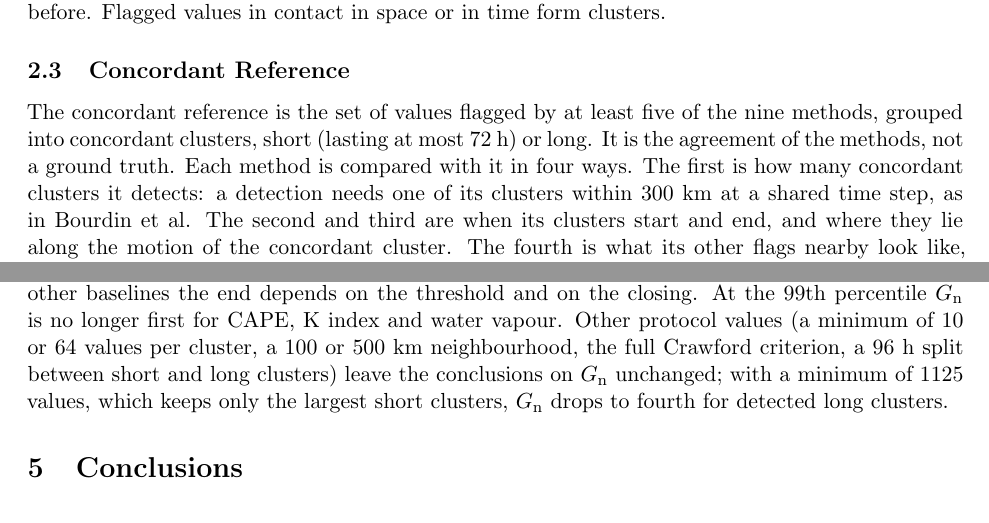
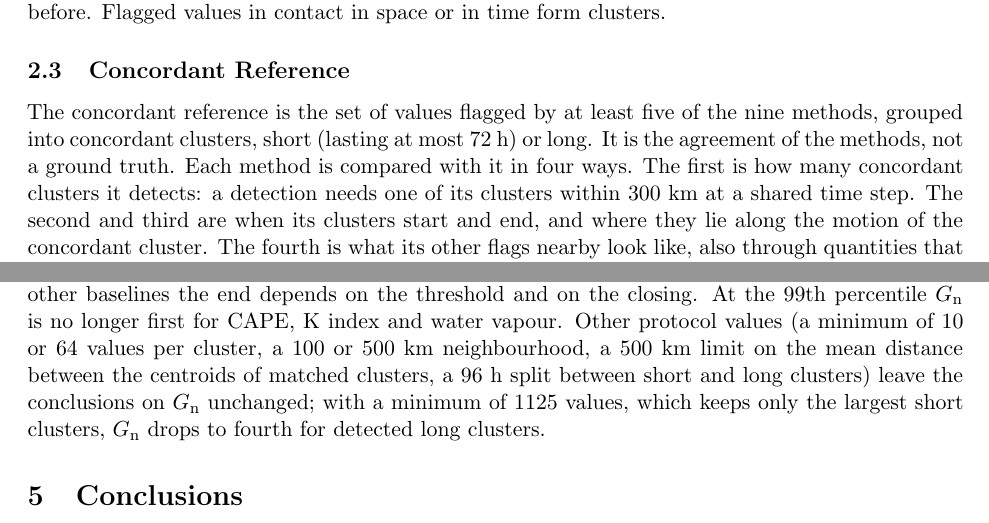
Before and after one commit to AlbertoPedalino/tesi_latex, a LaTeX thesis (riassunto/thesis_summary_en.tex): two parts of pages 2 and 3 of 3, joined at a grey line, cut so that both start at the same text. Compiled offline with pdfLaTeX.

Commit message:
docs(riassunto): no author references in the summary
The detection criterion without "as in Bourdin et al." and the full
Crawford criterion described by what it requires (a 500 km limit on the
mean distance between the centroids of matched clusters). Still 3 pages.

Co-Authored-By: Claude Opus 5.5 <noreply@anthropic.com>

```diff
--- a/riassunto/thesis_summary_en.tex
+++ b/riassunto/thesis_summary_en.tex
@@ -54,7 +54,7 @@ The generator is a convolutional recurrent network (ConvGRU) that reconstructs e
 \Gn{} is compared with eight baselines, each thresholded, like \Gn, at the 95th percentile of its own score. Seven read only one cell at one time step: six shallow models (PCA, CBLOF, MCD, HBOS, COPOD, Isolation Forest) and the distance from normal, the weighted squared departure of the cell. The eighth, the three-hour change, measures the same distance from the values three hours before. Flagged values in contact in space or in time form clusters.
 
 \subsection{Concordant Reference}
-The concordant reference is the set of values flagged by at least five of the nine methods, grouped into concordant clusters, short (lasting at most 72~h) or long. It is the agreement of the methods, not a ground truth. Each method is compared with it in four ways. The first is how many concordant clusters it detects: a detection needs one of its clusters within 300~km at a shared time step, as in Bourdin et al. The second and third are when its clusters start and end, and where they lie along the motion of the concordant cluster. The fourth is what its other flags nearby look like, also through quantities that no score reads, such as CAPE and the K index (convective energy and thunderstorm propensity).
+The concordant reference is the set of values flagged by at least five of the nine methods, grouped into concordant clusters, short (lasting at most 72~h) or long. It is the agreement of the methods, not a ground truth. Each method is compared with it in four ways. The first is how many concordant clusters it detects: a detection needs one of its clusters within 300~km at a shared time step. The second and third are when its clusters start and end, and where they lie along the motion of the concordant cluster. The fourth is what its other flags nearby look like, also through quantities that no score reads, such as CAPE and the K index (convective energy and thunderstorm propensity).
 
 \section{Experimental Setup}
 
@@ -72,7 +72,7 @@ With the climatological normalisation the share of flagged values stays between
 \Gn{} detects 46\% of the short concordant clusters and 91\% of the long ones. The criterion is loose, so that all methods detect 76--92\% of the long clusters. Of the clusters of \Gn, 54.5\% match no concordant cluster, but three in four of them lie next to concordant clusters too small to be studied; without those the share is 22.5\%. In short clusters, MCD and the three-hour change start before \Gn{} in about half of the concordant clusters, and \Gn{} before them in one in five or fewer; \Gn{} starts before the distance from normal and CBLOF. In long clusters its flags are shifted on average by 19~km in the direction of the mean motion of the concordant cluster, a fraction of a cell. This is partly expected for a reconstruction error, which is high where the field changes.
 
 \subsection{Around the Clusters and Robustness}
-Around the concordant clusters, 90--96\% of the other flags of the single-cell methods have at least one variable beyond two standard deviations, against 40--48\% of the values that no method flags. These flags mark states far from normal. \Gn's flags more often follow rapid changes, like those of the three-hour change: the largest three-hour change before them is about twice that of the values no method flags. Around long clusters, CAPE, the K index and column water vapour are unusual in 10.6--15.7\% of its other flags, against 5.2--6.6\% of the values no method flags: more often than for any other method, by a small margin over MCD and, for CAPE, over the three-hour change. With stricter thresholds (97th and 99th percentiles), the start, the forward shift in long clusters (smaller at the 99th percentile) and the rapid changes persist. In long clusters \Gn{} ends before PCA, MCD and the three-hour change and, with the closing that joins nearby flags, after COPOD; against the other baselines the end depends on the threshold and on the closing. At the 99th percentile \Gn{} is no longer first for CAPE, K index and water vapour. Other protocol values (a minimum of 10 or 64 values per cluster, a 100 or 500 km neighbourhood, the full Crawford criterion, a 96 h split between short and long clusters) leave the conclusions on \Gn{} unchanged; with a minimum of 1125 values, which keeps only the largest short clusters, \Gn{} drops to fourth for detected long clusters.
+Around the concordant clusters, 90--96\% of the other flags of the single-cell methods have at least one variable beyond two standard deviations, against 40--48\% of the values that no method flags. These flags mark states far from normal. \Gn's flags more often follow rapid changes, like those of the three-hour change: the largest three-hour change before them is about twice that of the values no method flags. Around long clusters, CAPE, the K index and column water vapour are unusual in 10.6--15.7\% of its other flags, against 5.2--6.6\% of the values no method flags: more often than for any other method, by a small margin over MCD and, for CAPE, over the three-hour change. With stricter thresholds (97th and 99th percentiles), the start, the forward shift in long clusters (smaller at the 99th percentile) and the rapid changes persist. In long clusters \Gn{} ends before PCA, MCD and the three-hour change and, with the closing that joins nearby flags, after COPOD; against the other baselines the end depends on the threshold and on the closing. At the 99th percentile \Gn{} is no longer first for CAPE, K index and water vapour. Other protocol values (a minimum of 10 or 64 values per cluster, a 100 or 500 km neighbourhood, a 500 km limit on the mean distance between the centroids of matched clusters, a 96 h split between short and long clusters) leave the conclusions on \Gn{} unchanged; with a minimum of 1125 values, which keeps only the largest short clusters, \Gn{} drops to fourth for detected long clusters.
 
 \section{Conclusions}
 
```
Also changed, not shown: riassunto/thesis_summary_en.pdf.
